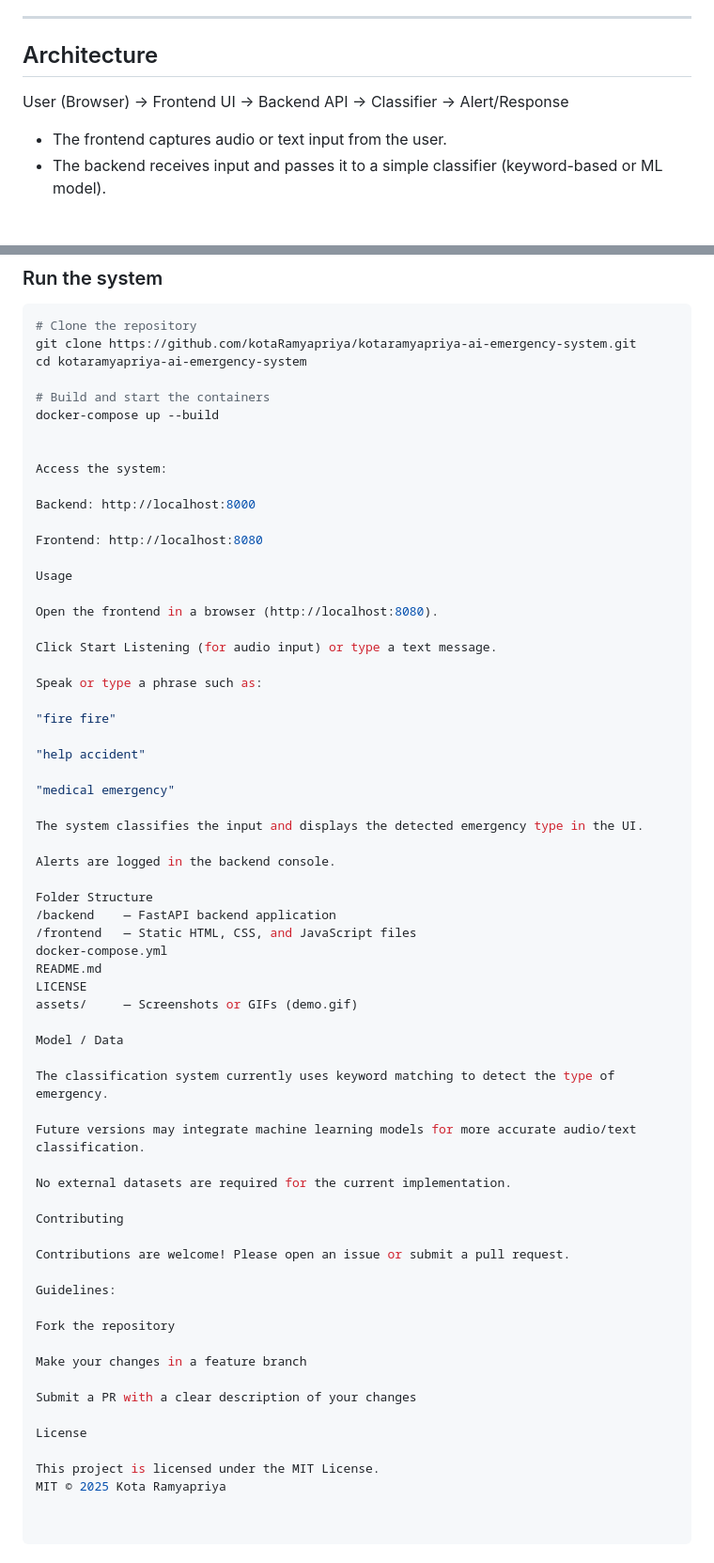
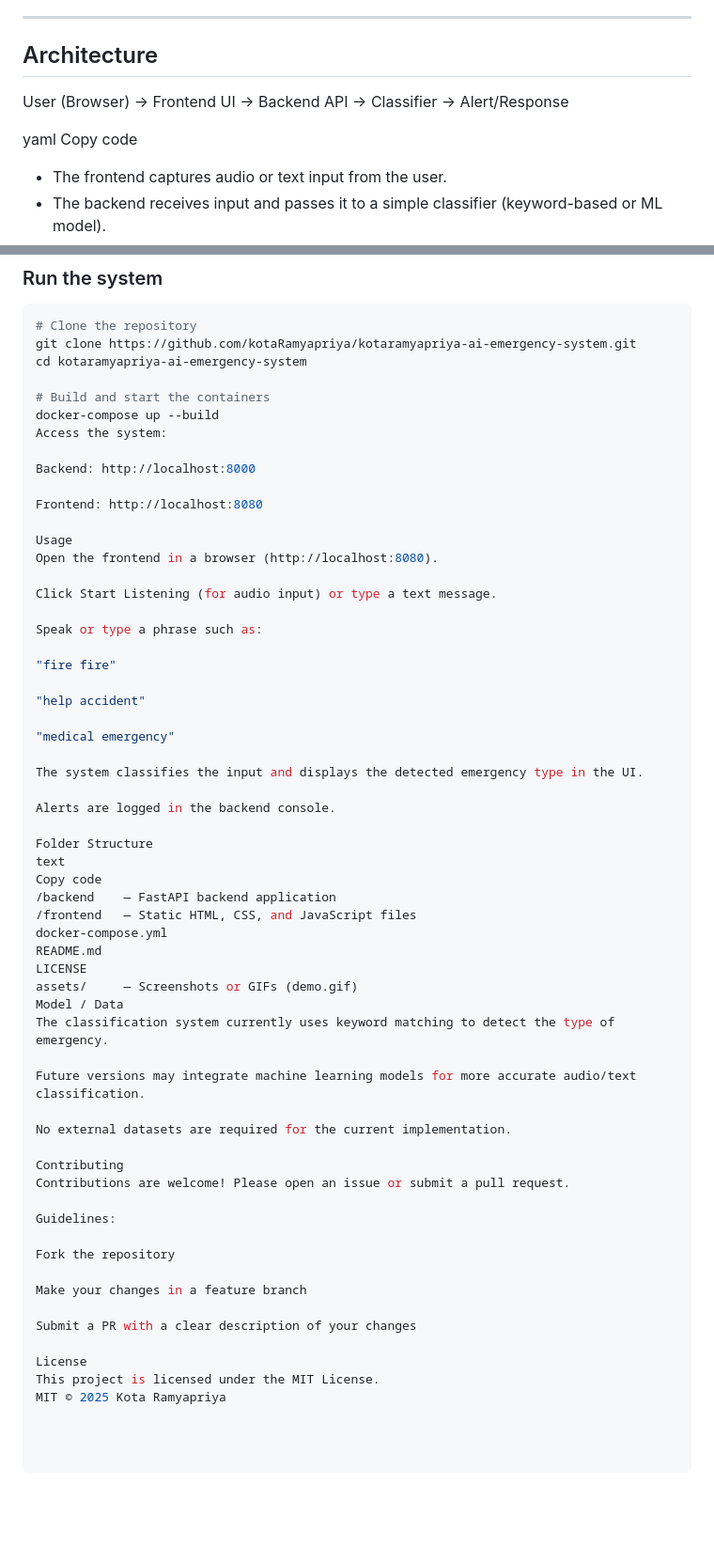
Before and after one commit to kotaRamyapriya/kotaramyapriya-ai-emergency-system, a Markdown page: README.md, 2 parts joined by grey strips. Shown at 94% size. Rendered like a GitHub page; blank space fills up the shorter version.

```diff
--- a/README.md
+++ b/README.md
@@ -39,10 +41,10 @@ This system detects emergencies via audio or text input, classifies the type of
 ---
 
 ## Architecture
-
-
 User (Browser) → Frontend UI → Backend API → Classifier → Alert/Response
 
+yaml
+Copy code
 - The frontend captures audio or text input from the user.
 - The backend receives input and passes it to a simple classifier (keyword-based or ML model).
 - The system returns the classified emergency type and triggers the appropriate alert/log.
@@ -63,8 +65,6 @@ cd kotaramyapriya-ai-emergency-system
 
 # Build and start the containers
 docker-compose up --build
-
-
 Access the system:
 
 Backend: http://localhost:8000
@@ -72,7 +72,6 @@ Backend: http://localhost:8000
 Frontend: http://localhost:8080
 
 Usage
-
 Open the frontend in a browser (http://localhost:8080).
 
 Click Start Listening (for audio input) or type a text message.
@@ -90,15 +89,15 @@ The system classifies the input and displays the detected emergency type in the
 Alerts are logged in the backend console.
 
 Folder Structure
+text
+Copy code
 /backend    — FastAPI backend application
 /frontend   — Static HTML, CSS, and JavaScript files
 docker-compose.yml
 README.md
 LICENSE
 assets/     — Screenshots or GIFs (demo.gif)
-
 Model / Data
-
 The classification system currently uses keyword matching to detect the type of emergency.
 
 Future versions may integrate machine learning models for more accurate audio/text classification.
@@ -106,7 +105,6 @@ Future versions may integrate machine learning models for more accurate audio/te
 No external datasets are required for the current implementation.
 
 Contributing
-
 Contributions are welcome! Please open an issue or submit a pull request.
 
 Guidelines:
@@ -118,6 +116,5 @@ Make your changes in a feature branch
 Submit a PR with a clear description of your changes
 
 License
-
 This project is licensed under the MIT License.
 MIT © 2025 Kota Ramyapriya
```
Also changed, not shown: other parts of README.md (+2 -0 lines).
